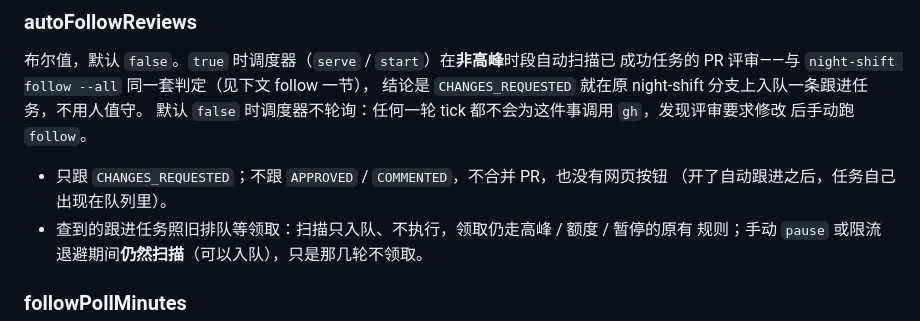
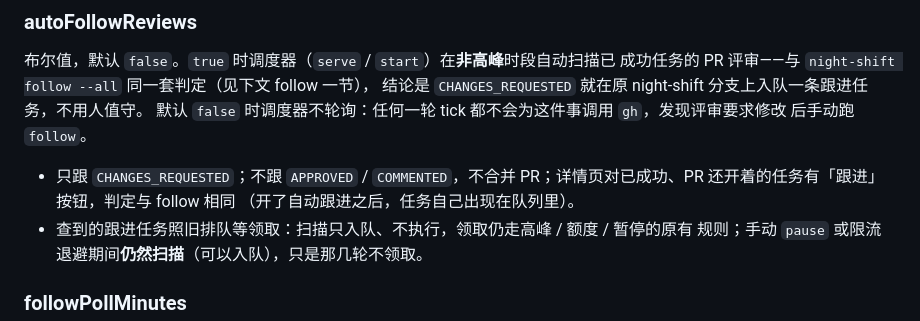
Before and after one commit to Jackeyhan-JH/glm-night-shift, a Markdown page: docs/configuration.md, the part around the change. GitHub-like rendering.

Commit message:
docs: 配置文档补上详情页的跟进按钮 (#92)
Closes #86

docs/configuration.md 的自动跟进一节删掉「也没有网页按钮」，改成详情页对已成功、PR 还开着的任务有「跟进」按钮，判定与 follow 相同。只跟 CHANGES_REQUESTED、不合并 PR 仍保留。

```diff
--- a/docs/configuration.md
+++ b/docs/configuration.md
@@ -230,7 +230,7 @@ claude 返回 429 / rate limit 时的退避时长，分钟数，正数，默认
 默认 `false` 时调度器不轮询：任何一轮 tick 都不会为这件事调用 `gh`，发现评审要求修改
 后手动跑 `follow`。
 
-- 只跟 `CHANGES_REQUESTED`；不跟 `APPROVED` / `COMMENTED`，不合并 PR，也没有网页按钮
+- 只跟 `CHANGES_REQUESTED`；不跟 `APPROVED` / `COMMENTED`，不合并 PR；详情页对已成功、PR 还开着的任务有「跟进」按钮，判定与 follow 相同
   （开了自动跟进之后，任务自己出现在队列里）。
 - 查到的跟进任务照旧排队等领取：扫描只入队、不执行，领取仍走高峰 / 额度 / 暂停的原有
   规则；手动 `pause` 或限流退避期间**仍然扫描**（可以入队），只是那几轮不领取。
```
